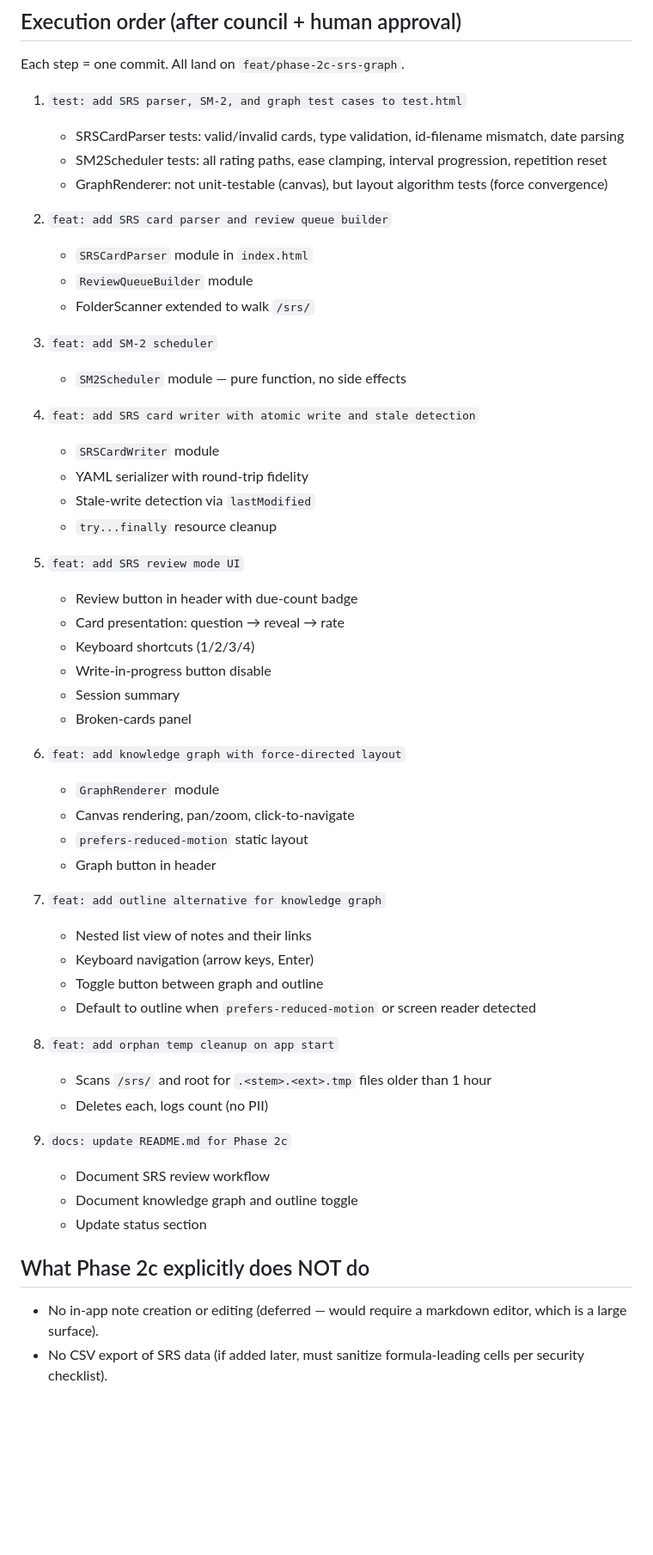
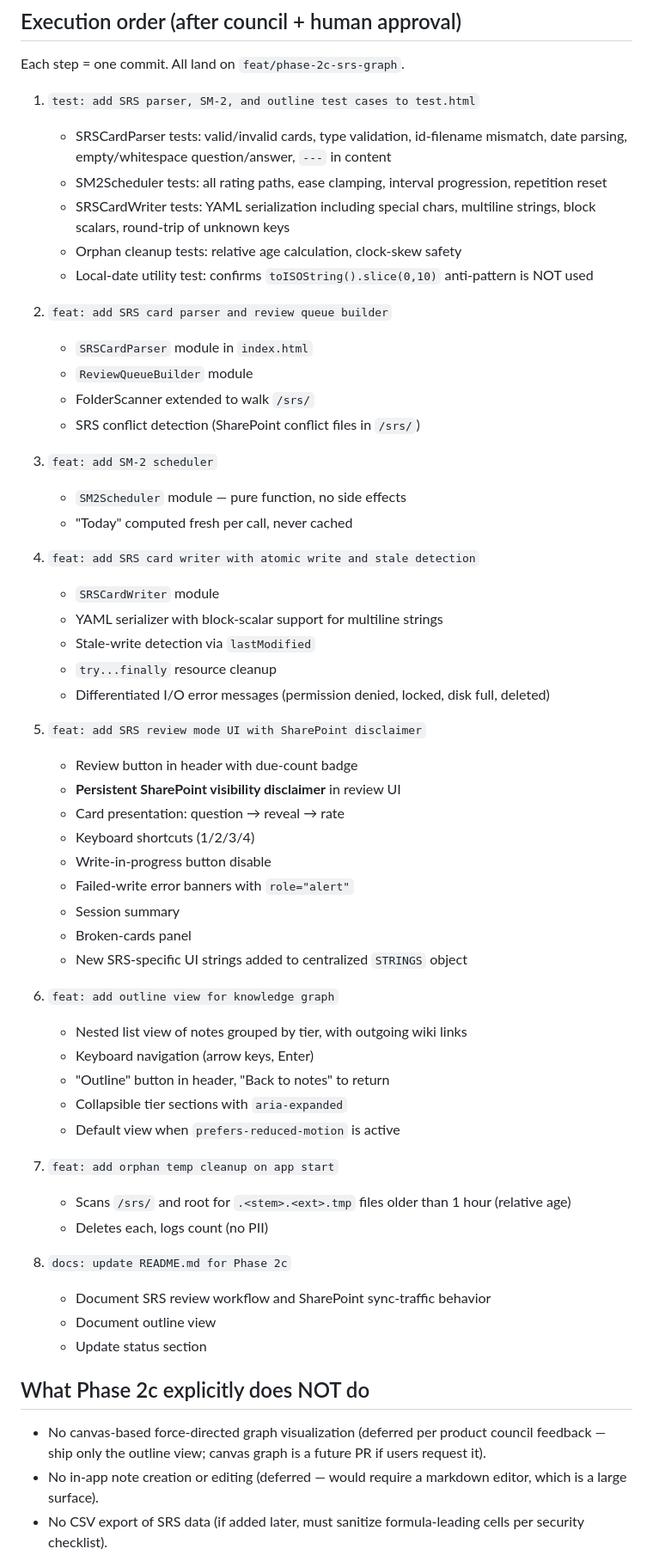
Before and after one commit to Anguijm/LLMwiki-NoDep, a Markdown page: .harness/active_plan.md, the part around one of its changes. Shown at 86% size. Rendered like a GitHub page; blank space fills up the shorter version.

```diff
--- a/.harness/active_plan.md
+++ b/.harness/active_plan.md
@@ -229,56 +231,60 @@ This is load-bearing for SRS correctness. A UTC-based "today" shifts the due dat
 
 Each step = one commit. All land on `feat/phase-2c-srs-graph`.
 
-1. `test: add SRS parser, SM-2, and graph test cases to test.html`
-   - SRSCardParser tests: valid/invalid cards, type validation, id-filename mismatch, date parsing
+1. `test: add SRS parser, SM-2, and outline test cases to test.html`
+   - SRSCardParser tests: valid/invalid cards, type validation, id-filename mismatch, date parsing, empty/whitespace question/answer, `---` in content
    - SM2Scheduler tests: all rating paths, ease clamping, interval progression, repetition reset
-   - GraphRenderer: not unit-testable (canvas), but layout algorithm tests (force convergence)
+   - SRSCardWriter tests: YAML serialization including special chars, multiline strings, block scalars, round-trip of unknown keys
+   - Orphan cleanup tests: relative age calculation, clock-skew safety
+   - Local-date utility test: confirms `toISOString().slice(0,10)` anti-pattern is NOT used
 
 2. `feat: add SRS card parser and review queue builder`
    - `SRSCardParser` module in `index.html`
    - `ReviewQueueBuilder` module
    - FolderScanner extended to walk `/srs/`
+   - SRS conflict detection (SharePoint conflict files in `/srs/`)
 
 3. `feat: add SM-2 scheduler`
    - `SM2Scheduler` module — pure function, no side effects
+   - "Today" computed fresh per call, never cached
 
 4. `feat: add SRS card writer with atomic write and stale detection`
    - `SRSCardWriter` module
-   - YAML serializer with round-trip fidelity
+   - YAML serializer with block-scalar support for multiline strings
    - Stale-write detection via `lastModified`
    - `try...finally` resource cleanup
+   - Differentiated I/O error messages (permission denied, locked, disk full, deleted)
 
-5. `feat: add SRS review mode UI`
+5. `feat: add SRS review mode UI with SharePoint disclaimer`
    - Review button in header with due-count badge
+   - **Persistent SharePoint visibility disclaimer** in review UI
    - Card presentation: question → reveal → rate
    - Keyboard shortcuts (1/2/3/4)
    - Write-in-progress button disable
+   - Failed-write error banners with `role="alert"`
    - Session summary
    - Broken-cards panel
+   - New SRS-specific UI strings added to centralized `STRINGS` object
 
-6. `feat: add knowledge graph with force-directed layout`
-   - `GraphRenderer` module
-   - Canvas rendering, pan/zoom, click-to-navigate
-   - `prefers-reduced-motion` static layout
-   - Graph button in header
+6. `feat: add outline view for knowledge graph`
+   - Nested list view of notes grouped by tier, with outgoing wiki links
+   - Keyboard navigation (arrow keys, Enter)
+   - "Outline" button in header, "Back to notes" to return
+   - Collapsible tier sections with `aria-expanded`
+   - Default view when `prefers-reduced-motion` is active
 
-7. `feat: add outline alternative for knowledge graph`
-   - Nested list view of notes and their links
-   - Keyboard navigation (arrow keys, Enter)
-   - Toggle button between graph and outline
-   - Default to outline when `prefers-reduced-motion` or screen reader detected
-
-8. `feat: add orphan temp cleanup on app start`
-   - Scans `/srs/` and root for `.<stem>.<ext>.tmp` files older than 1 hour
+7. `feat: add orphan temp cleanup on app start`
+   - Scans `/srs/` and root for `.<stem>.<ext>.tmp` files older than 1 hour (relative age)
    - Deletes each, logs count (no PII)
 
-9. `docs: update README.md for Phase 2c`
-   - Document SRS review workflow
-   - Document knowledge graph and outline toggle
+8. `docs: update README.md for Phase 2c`
+   - Document SRS review workflow and SharePoint sync-traffic behavior
+   - Document outline view
    - Update status section
 
 ## What Phase 2c explicitly does NOT do
 
+- No canvas-based force-directed graph visualization (deferred per product council feedback — ship only the outline view; canvas graph is a future PR if users request it).
 - No in-app note creation or editing (deferred — would require a markdown editor, which is a large surface).
 - No CSV export of SRS data (if added later, must sanitize formula-leading cells per security checklist).
 - No SRS statistics dashboard (cards reviewed per day, streak, etc.) — useful but not in scope.
```
Also changed, not shown: other parts of .harness/active_plan.md (+68 -69 lines).
